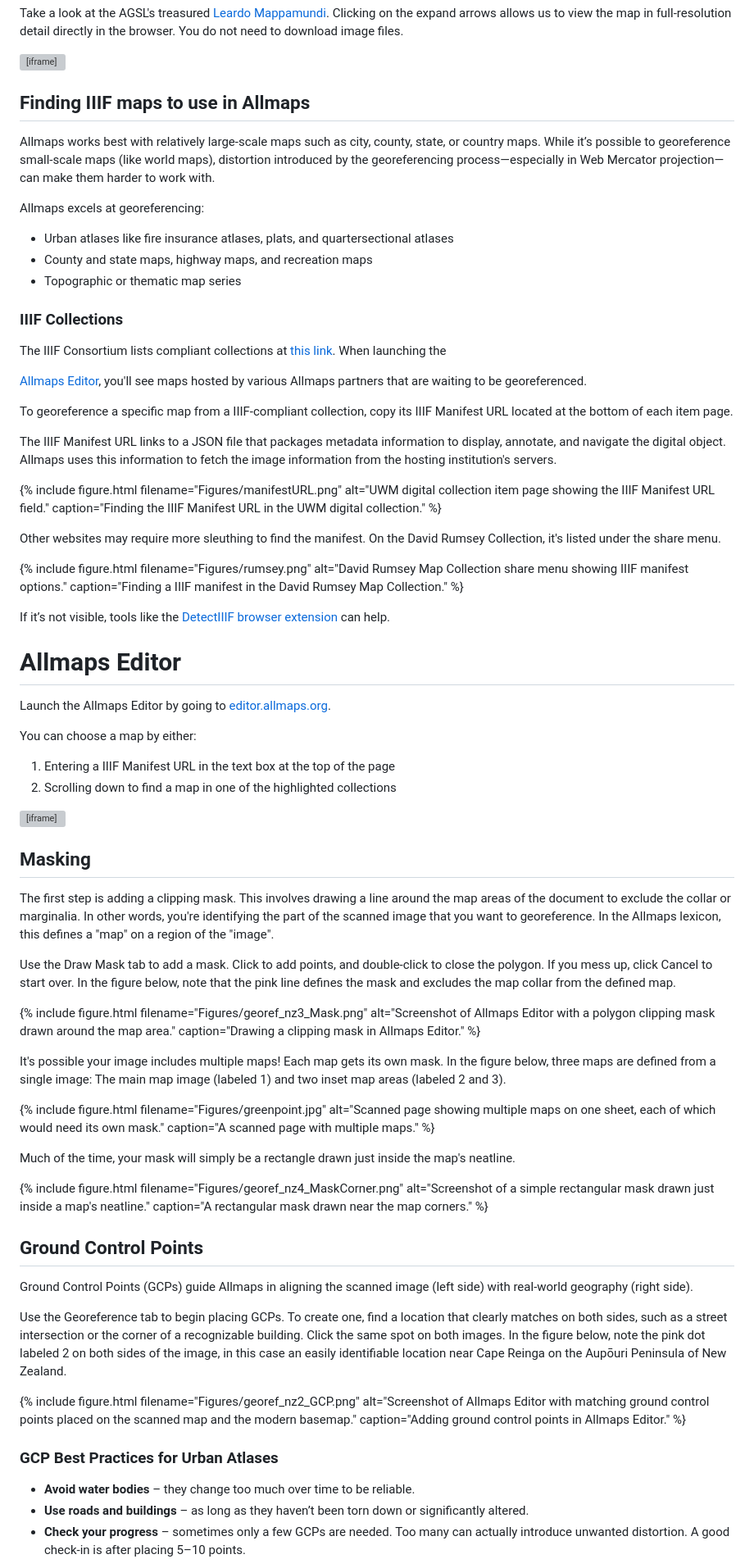
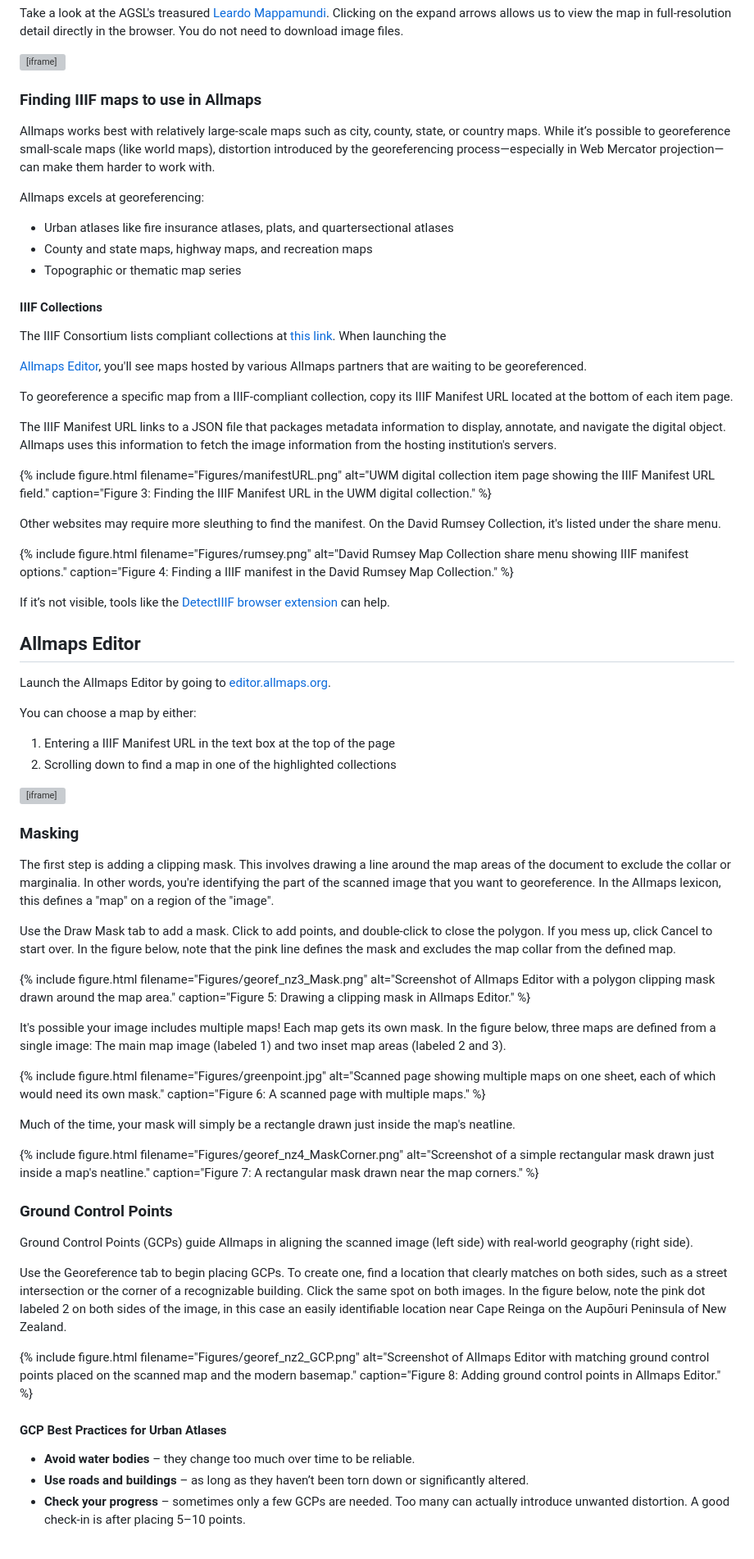
Before and after one commit to UWM-Libraries/ph-allmaps, a Markdown page: Visualizing-Historic_Maps-with-IIIF-and-Allmaps_Appel-Spangler/Lesson-text.md, the part around one of its changes. Shown at 82% size. Drawn GitHub-style; blank space fills up the shorter version; grey boxes are pictures that could not be loaded.

Commit message:
Demote headings and add sequential figure numbers to captions

```diff
--- a/Visualizing-Historic_Maps-with-IIIF-and-Allmaps_Appel-Spangler/Lesson-text.md
+++ b/Visualizing-Historic_Maps-with-IIIF-and-Allmaps_Appel-Spangler/Lesson-text.md
@@ -68,7 +79,7 @@ You do not need to download image files.
   allowfullscreen>
 </iframe>
 
-## Finding IIIF maps to use in Allmaps
+### Finding IIIF maps to use in Allmaps
 
 Allmaps works best with relatively large-scale maps such as city, county, state, or country maps.
 While it’s possible to georeference small-scale maps (like world maps), distortion introduced by the georeferencing process—especially in Web Mercator projection—can make them harder to work with.
@@ -80,7 +91,7 @@ Allmaps excels at georeferencing:
 
 <!-- TODO: Connect these source types to scholarly examples. -->
 
-### IIIF Collections
+#### IIIF Collections
 
 The IIIF Consortium lists compliant collections at [this link](https://iiif.io/guides/finding_resources/).
 When launching the
@@ -94,19 +105,19 @@ The IIIF Manifest URL links to a JSON file that packages metadata information to
 Allmaps uses this information to fetch the image information from the hosting institution's servers.
 <!-- TODO: Confirm above technical description. -->
 
-{% include figure.html filename="Figures/manifestURL.png" alt="UWM digital collection item page showing the IIIF Manifest URL field." caption="Finding the IIIF Manifest URL in the UWM digital collection." %}
+{% include figure.html filename="Figures/manifestURL.png" alt="UWM digital collection item page showing the IIIF Manifest URL field." caption="Figure 3: Finding the IIIF Manifest URL in the UWM digital collection." %}
 
 <!-- TODO: Consider if we want to include the browser extension at all. -->
 
 Other websites may require more sleuthing to find the manifest.
 On the David Rumsey Collection, it's listed under the share menu.
 
-{% include figure.html filename="Figures/rumsey.png" alt="David Rumsey Map Collection share menu showing IIIF manifest options." caption="Finding a IIIF manifest in the David Rumsey Map Collection." %}
+{% include figure.html filename="Figures/rumsey.png" alt="David Rumsey Map Collection share menu showing IIIF manifest options." caption="Figure 4: Finding a IIIF manifest in the David Rumsey Map Collection." %}
 
 If it’s not visible, tools like the [DetectIIIF browser extension](https://seige.digital/en/detektiiif/) can help.
 
 <!-- Begin Part 1.01 -->
-# Allmaps Editor
+## Allmaps Editor
 
 Launch the Allmaps Editor by going to [editor.allmaps.org](https://editor.allmaps.org).
 
@@ -117,7 +128,7 @@ You can choose a map by either:
 
 <iframe src="https://editor.allmaps.org/" title="Allmaps Editor"></iframe>
 
-## Masking
+### Masking
 
 The first step is adding a clipping mask. This involves drawing a line around the map areas of the document to exclude the collar or marginalia.
 In other words, you're identifying the part of the scanned image that you want to georeference.
@@ -126,19 +137,19 @@ In the Allmaps lexicon, this defines a "map" on a region of the "image".
 Use the Draw Mask tab to add a mask. Click to add points, and double-click to close the polygon. If you mess up, click Cancel to start over.
 In the figure below, note that the pink line defines the mask and excludes the map collar from the defined map.
 
-{% include figure.html filename="Figures/georef_nz3_Mask.png" alt="Screenshot of Allmaps Editor with a polygon clipping mask drawn around the map area." caption="Drawing a clipping mask in Allmaps Editor." %}
+{% include figure.html filename="Figures/georef_nz3_Mask.png" alt="Screenshot of Allmaps Editor with a polygon clipping mask drawn around the map area." caption="Figure 5: Drawing a clipping mask in Allmaps Editor." %}
 
 It's possible your image includes multiple maps! Each map gets its own mask.
 In the figure below, three maps are defined from a single image:
 The main map image (labeled 1) and two inset map areas (labeled 2 and 3).
 
-{% include figure.html filename="Figures/greenpoint.jpg" alt="Scanned page showing multiple maps on one sheet, each of which would need its own mask." caption="A scanned page with multiple maps." %}
+{% include figure.html filename="Figures/greenpoint.jpg" alt="Scanned page showing multiple maps on one sheet, each of which would need its own mask." caption="Figure 6: A scanned page with multiple maps." %}
 
 Much of the time, your mask will simply be a rectangle drawn just inside the map's neatline.
 
-{% include figure.html filename="Figures/georef_nz4_MaskCorner.png" alt="Screenshot of a simple rectangular mask drawn just inside a map's neatline." caption="A rectangular mask drawn near the map corners." %}
+{% include figure.html filename="Figures/georef_nz4_MaskCorner.png" alt="Screenshot of a simple rectangular mask drawn just inside a map's neatline." caption="Figure 7: A rectangular mask drawn near the map corners." %}
 
-## Ground Control Points
+### Ground Control Points
 
 Ground Control Points (GCPs) guide Allmaps in aligning the scanned image (left side) with real-world geography (right side).
 
@@ -147,9 +158,9 @@ To create one, find a location that clearly matches on both sides, such as a str
 Click the same spot on both images.
 In the figure below, note the pink dot labeled 2 on both sides of the image, in this case an easily identifiable location near Cape Reinga on the Aupōuri Peninsula of New Zealand.
 
-{% include figure.html filename="Figures/georef_nz2_GCP.png" alt="Screenshot of Allmaps Editor with matching ground control points placed on the scanned map and the modern basemap." caption="Adding ground control points in Allmaps Editor." %}
+{% include figure.html filename="Figures/georef_nz2_GCP.png" alt="Screenshot of Allmaps Editor with matching ground control points placed on the scanned map and the modern basemap." caption="Figure 8: Adding ground control points in Allmaps Editor." %}
 
-### GCP Best Practices for Urban Atlases
+#### GCP Best Practices for Urban Atlases
 
 - **Avoid water bodies** – they change too much over time to be reliable.
 - **Use roads and buildings** – as long as they haven’t been torn down or significantly altered.
```
Also changed, not shown: other parts of Visualizing-Historic_Maps-with-IIIF-and-Allmaps_Appel-Spangler/Lesson-text.md (+56 -45 lines).
